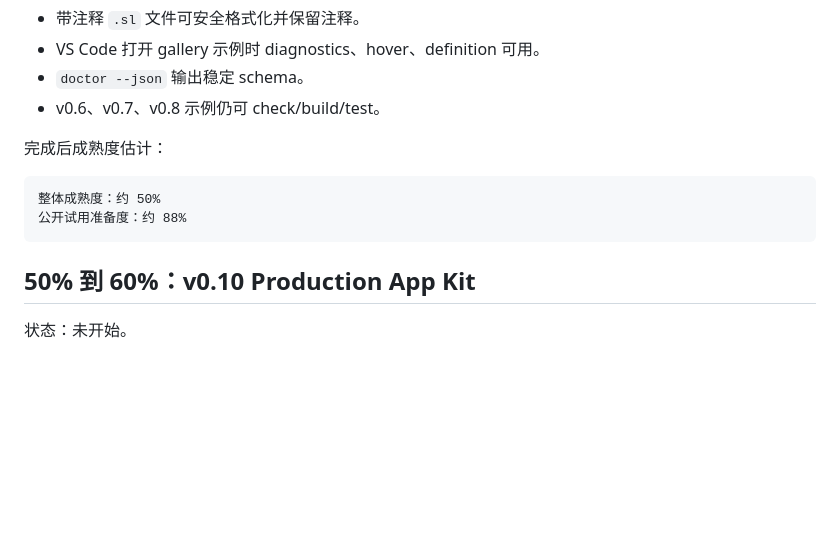
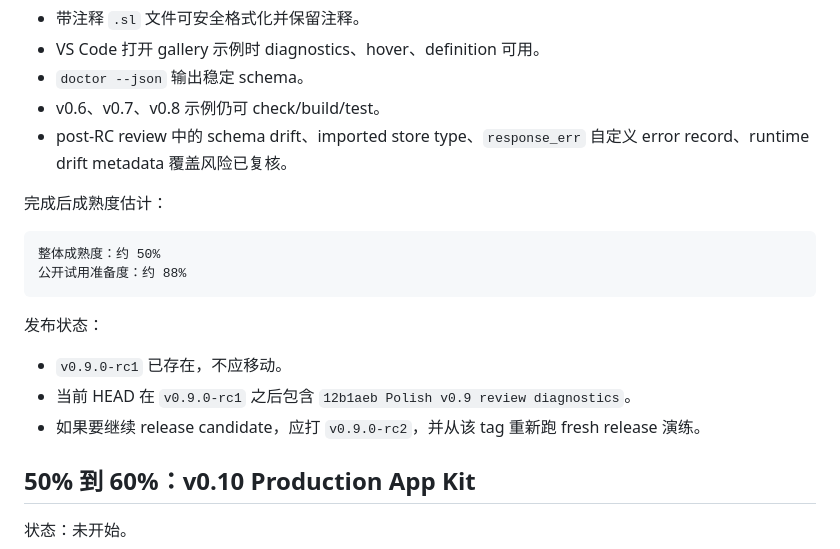
Before and after one commit to SymboLiclight-Ting/SL, a Markdown page: docs/full-development-plan.md, the part around one of its changes. GitHub-like rendering; blank space fills up the shorter version.

````diff
--- a/docs/full-development-plan.md
+++ b/docs/full-development-plan.md
@@ -367,6 +383,7 @@ SymbolicLight 达到 100% 成熟度时，应满足以下条件：
 - VS Code 打开 gallery 示例时 diagnostics、hover、definition 可用。
 - `doctor --json` 输出稳定 schema。
 - v0.6、v0.7、v0.8 示例仍可 check/build/test。
+- post-RC review 中的 schema drift、imported store type、`response_err` 自定义 error record、runtime drift metadata 覆盖风险已复核。
 
 完成后成熟度估计：
 
@@ -374,6 +391,12 @@ SymbolicLight 达到 100% 成熟度时，应满足以下条件：
 整体成熟度：约 50%
 公开试用准备度：约 88%
 ```
+
+发布状态：
+
+- `v0.9.0-rc1` 已存在，不应移动。
+- 当前 HEAD 在 `v0.9.0-rc1` 之后包含 `12b1aeb Polish v0.9 review diagnostics`。
+- 如果要继续 release candidate，应打 `v0.9.0-rc2`，并从该 tag 重新跑 fresh release 演练。
 
 ## 50% 到 60%：v0.10 Production App Kit
 
````
Also changed, not shown: other parts of docs/full-development-plan.md (+56 -40 lines).
